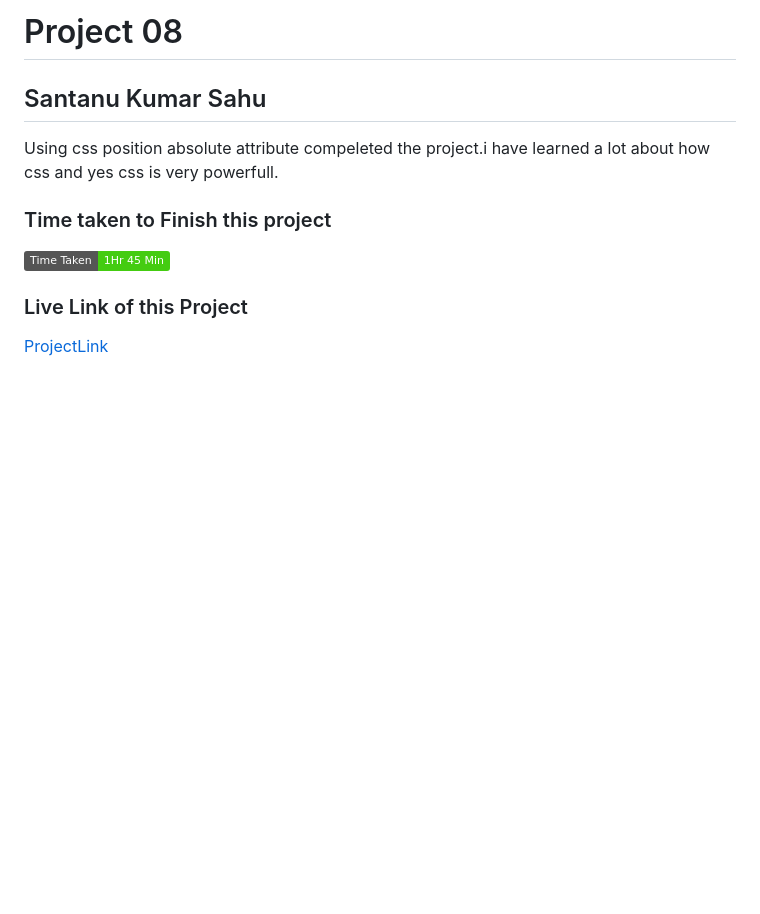
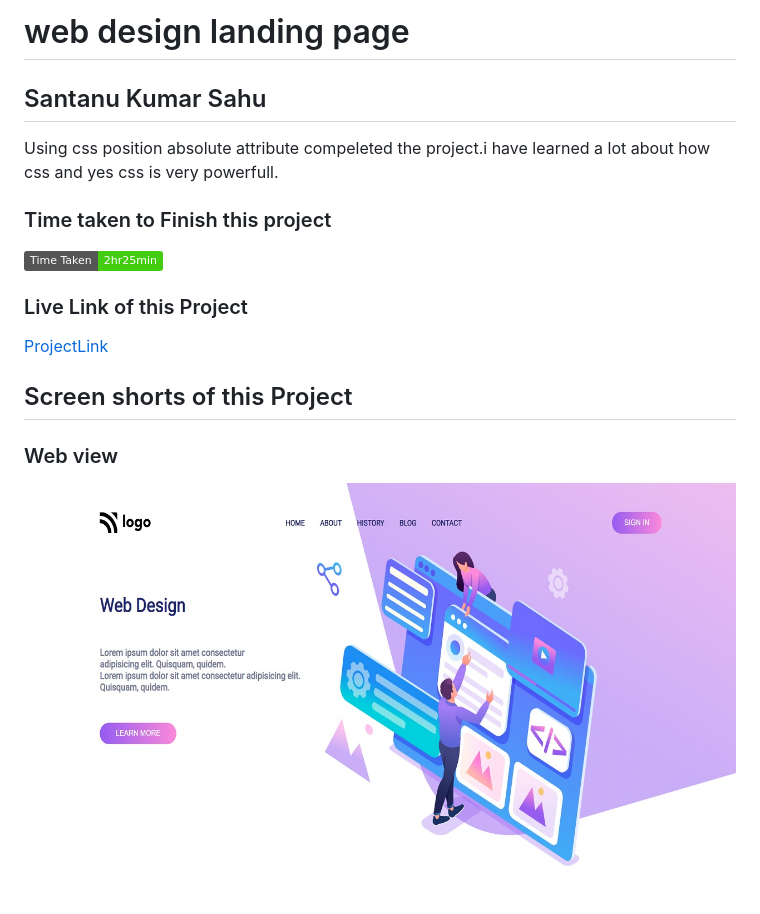
Before and after one commit to Santanu06/FSJSWD_Project08, a Markdown page: README.md, the part around the change. Rendered like a GitHub page; pictures changed too: screenshots/web-view.jpg (added); badges without logos; blank space fills up the shorter version.

Commit message:
Changes done in index.html and readme.md file

```diff
--- a/README.md
+++ b/README.md
@@ -1,11 +1,16 @@
-# Project 08
+# web design landing page
 
 ## Santanu Kumar Sahu
 
 Using css position absolute attribute compeleted the project.i have learned a lot about how css and yes css is very powerfull.
 
 ### Time taken to Finish this project
-![badge](https://img.shields.io/badge/Time%20Taken-1Hr%2045%20Min-brightgreen)
+![badge](https://img.shields.io/badge/Time%20Taken-2hr25min-brightgreen)
 
 ### Live Link of this Project
 [ProjectLink](https://fsjswdproject08.netlify.app)
+
+## Screen shorts of this Project
+
+### Web view
+![Web view](/screenshots/web-view.jpg)
```
Also changed, not shown: 2 other files.
